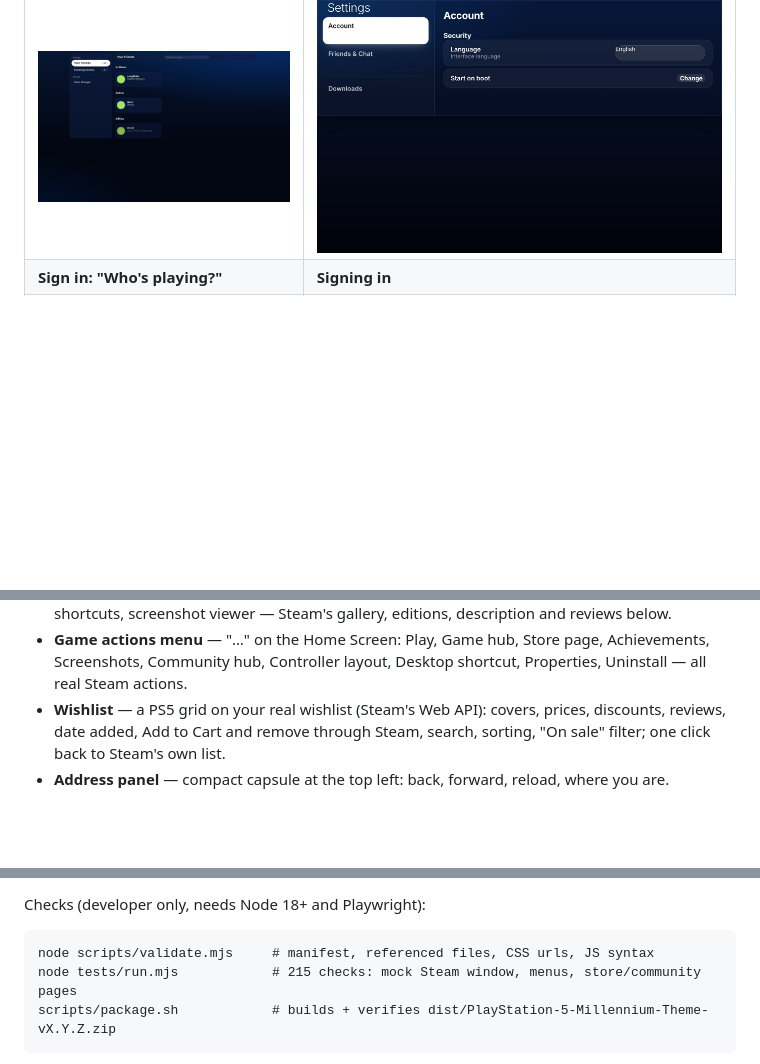
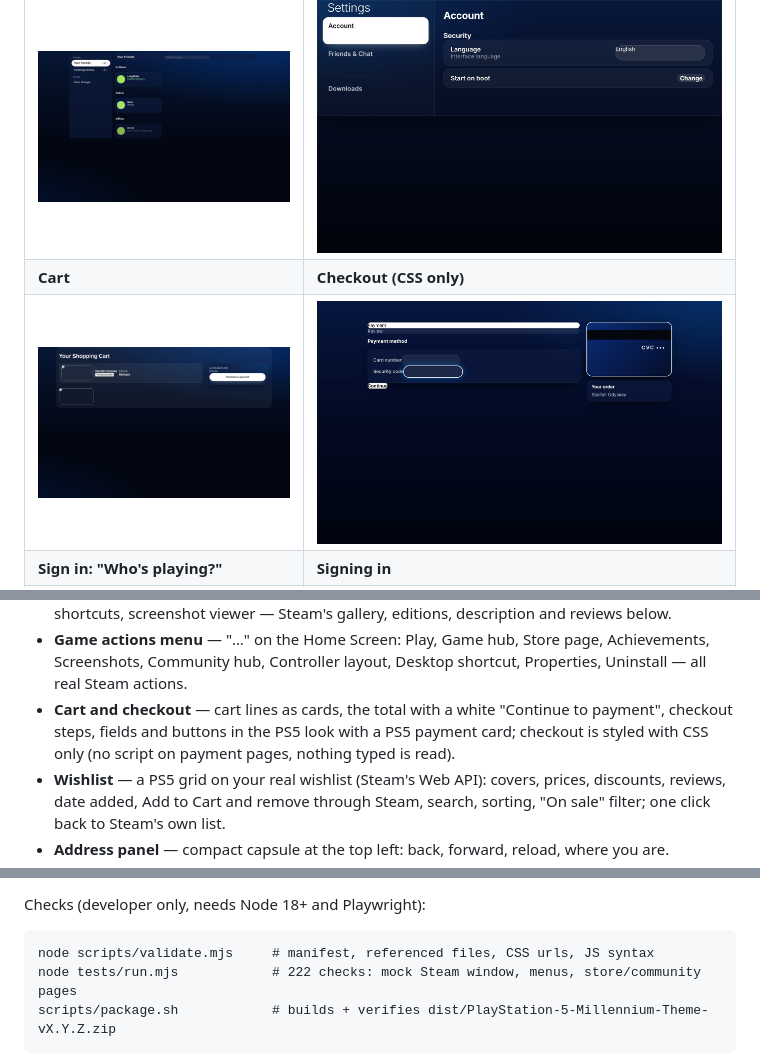
Before and after one commit to Blackhagwag/PlayStation-5-Theme, a Markdown page: README.md, 3 parts joined by grey strips. GitHub-like rendering; pictures changed too: assets/preview-cart.jpg (added), assets/preview-checkout.jpg (added); blank space fills up the shorter version.

Commit message:
v1.8.0 — cart and checkout in the PS5 look
Co-Authored-By: Claude Opus 5.5 <noreply@anthropic.com>
Claude-Session: https://claude.ai/code/session_01Yc37ZgoLkaNcA6uF9rvfUs

````diff
--- a/README.md
+++ b/README.md
@@ -48,6 +48,8 @@ Rendered by the test harness (placeholder game art):
 | ![Friends list](assets/preview-friends-list.jpg) | ![Chat](assets/preview-chat.jpg) |
 | **Profile tab: Friends** | **Steam Settings** |
 | ![Community friends](assets/preview-community-friends.jpg) | ![Settings](assets/preview-settings.jpg) |
+| **Cart** | **Checkout (CSS only)** |
+| ![Cart](assets/preview-cart.jpg) | ![Checkout](assets/preview-checkout.jpg) |
 | **Sign in: "Who's playing?"** | **Signing in** |
 | ![Account chooser](assets/preview-login-chooser.jpg) | ![Signing in](assets/preview-login.jpg) |
 | **What's New + bottom bar** | **Profile panel over the Store** |
@@ -78,6 +80,9 @@ Rendered by the test harness (placeholder game art):
 - **Game actions menu** — "…" on the Home Screen: Play, Game hub, Store page, Achievements,
   Screenshots, Community hub, Controller layout, Desktop shortcut, Properties, Uninstall — all
   real Steam actions.
+- **Cart and checkout** — cart lines as cards, the total with a white "Continue to payment",
+  checkout steps, fields and buttons in the PS5 look with a PS5 payment card; checkout is
+  styled with CSS only (no script on payment pages, nothing typed is read).
 - **Wishlist** — a PS5 grid on your real wishlist (Steam's Web API): covers, prices,
   discounts, reviews, date added, Add to Cart and remove through Steam, search, sorting,
   "On sale" filter; one click back to Steam's own list.
@@ -193,7 +198,7 @@ Checks (developer only, needs Node 18+ and Playwright):
 
 ```
 node scripts/validate.mjs     # manifest, referenced files, CSS urls, JS syntax
-node tests/run.mjs            # 215 checks: mock Steam window, menus, store/community pages
+node tests/run.mjs            # 222 checks: mock Steam window, menus, store/community pages
 scripts/package.sh            # builds + verifies dist/PlayStation-5-Millennium-Theme-vX.Y.Z.zip
 ```
 
````
Also changed, not shown: CHANGELOG.md (+22 -0 lines), 6 other files.
